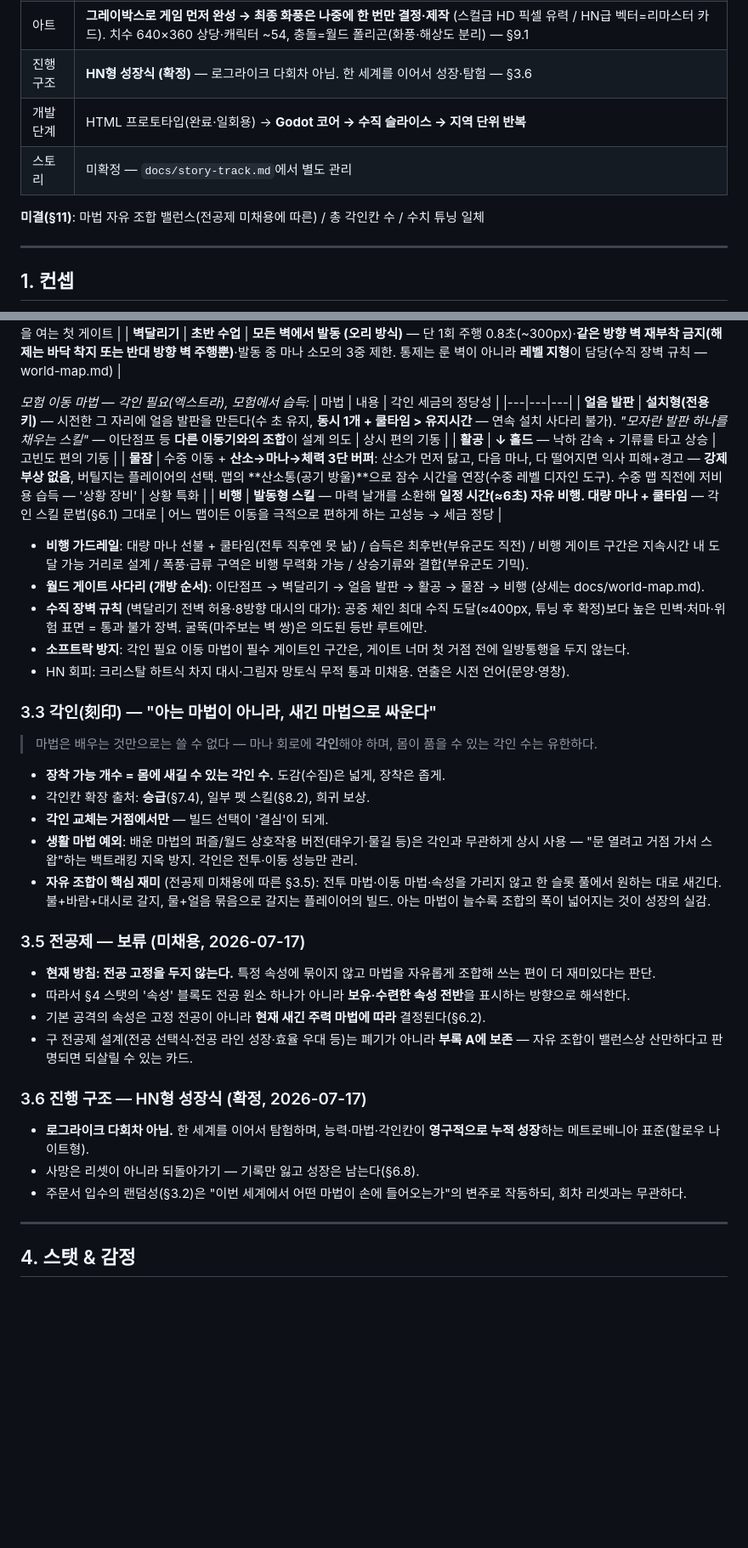
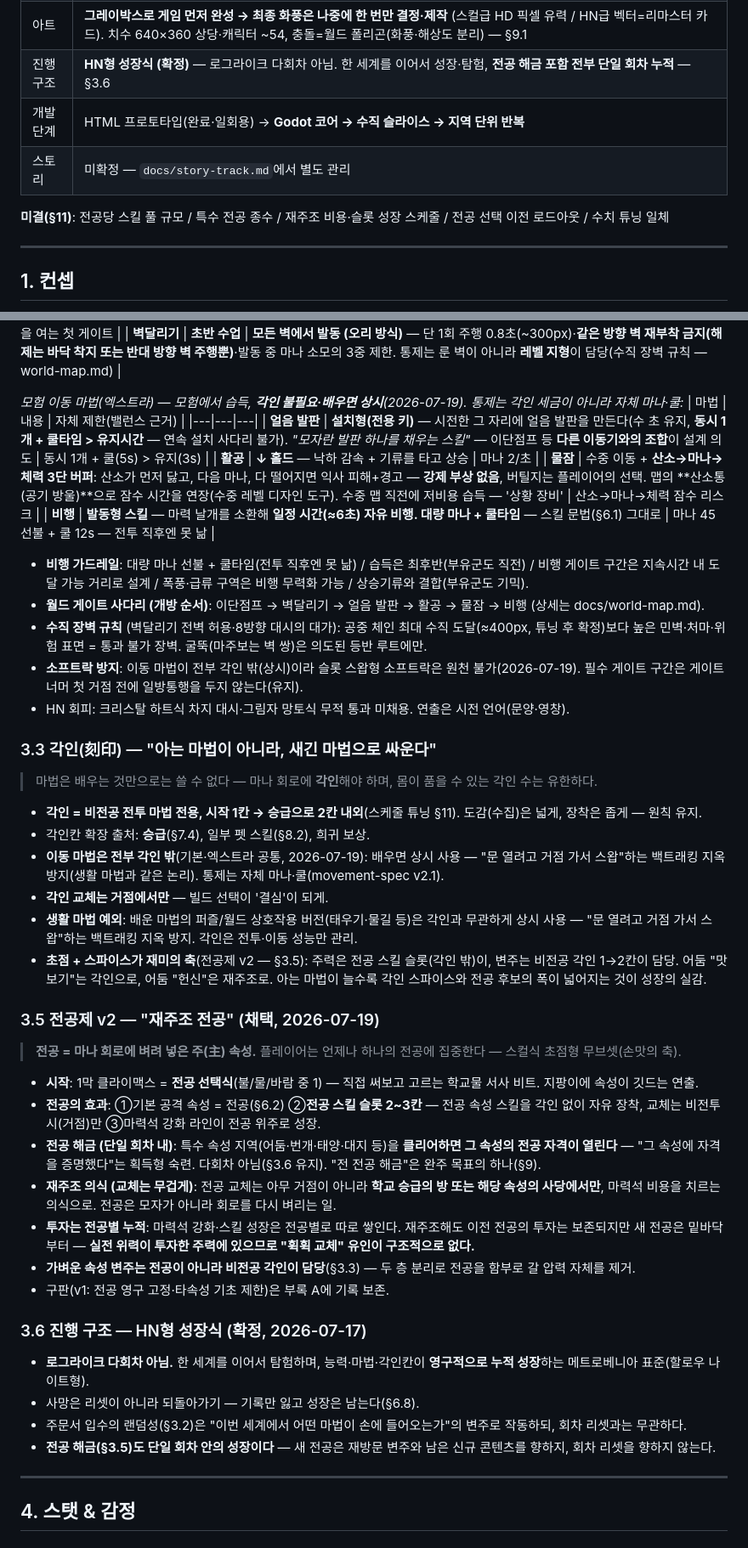
Before and after one commit to abback-go/yemogame2, a Markdown page: docs/game-design.md, 2 parts joined by grey strips. Shown at 85% size. GitHub-like rendering; blank space fills up the shorter version.

```diff
--- a/docs/game-design.md
+++ b/docs/game-design.md
@@ -35,11 +35,11 @@
 | 맵 게이팅 | 이동 마법(하드) + 적의 강함(소프트) 이중 게이팅. 레벨 게이팅 금지 |
 | 주인공 | 기본 무기 = 지팡이, 성별 선택(대사 중립·초상 2종·실루엣 공유) |
 | 아트 | **그레이박스로 게임 먼저 완성 → 최종 화풍은 나중에 한 번만 결정·제작** (스컬급 HD 픽셀 유력 / HN급 벡터=리마스터 카드). 치수 640×360 상당·캐릭터 ~54, 충돌=월드 폴리곤(화풍·해상도 분리) — §9.1 |
-| 진행 구조 | **HN형 성장식 (확정)** — 로그라이크 다회차 아님. 한 세계를 이어서 성장·탐험 — §3.6 |
+| 진행 구조 | **HN형 성장식 (확정)** — 로그라이크 다회차 아님. 한 세계를 이어서 성장·탐험, **전공 해금 포함 전부 단일 회차 누적** — §3.6 |
 | 개발 단계 | HTML 프로토타입(완료·일회용) → **Godot 코어 → 수직 슬라이스 → 지역 단위 반복** |
 | 스토리 | 미확정 — `docs/story-track.md`에서 별도 관리 |
 
-**미결(§11)**: 마법 자유 조합 밸런스(전공제 미채용에 따른) / 총 각인칸 수 / 수치 튜닝 일체
+**미결(§11)**: 전공당 스킬 풀 규모 / 특수 전공 종수 / 재주조 비용·슬롯 성장 스케줄 / 전공 선택 이전 로드아웃 / 수치 튜닝 일체
 
 ---
 
@@ -107,39 +110,47 @@
 | **이단점프** | **초반 수업** | 공중 점프 — 초반 맵을 여는 첫 게이트 |
 | **벽달리기** | **초반 수업** | **모든 벽에서 발동 (오리 방식)** — 단 1회 주행 0.8초(~300px)·**같은 방향 벽 재부착 금지(해제는 바닥 착지 또는 반대 방향 벽 주행뿐)**·발동 중 마나 소모의 3중 제한. 통제는 룬 벽이 아니라 **레벨 지형**이 담당(수직 장벽 규칙 — world-map.md) |
 
-*모험 이동 마법 — 각인 필요(엑스트라), 모험에서 습득:*
-| 마법 | 내용 | 각인 세금의 정당성 |
+*모험 이동 마법(엑스트라) — 모험에서 습득, **각인 불필요·배우면 상시**(2026-07-19). 통제는 각인 세금이 아니라 자체 마나·쿨:*
+| 마법 | 내용 | 자체 제한(밸런스 근거) |
 |---|---|---|
-| **얼음 발판** | **설치형(전용 키)** — 시전한 그 자리에 얼음 발판을 만든다(수 초 유지, **동시 1개 + 쿨타임 > 유지시간** — 연속 설치 사다리 불가). *"모자란 발판 하나를 채우는 스킬"* — 이단점프 등 **다른 이동기와의 조합**이 설계 의도 | 상시 편의 기동 |
-| **활공** | **↓ 홀드** — 낙하 감속 + 기류를 타고 상승 | 고빈도 편의 기동 |
-| **물잠** | 수중 이동 + **산소→마나→체력 3단 버퍼**: 산소가 먼저 닳고, 다음 마나, 다 떨어지면 익사 피해+경고 — **강제 부상 없음**, 버틸지는 플레이어의 선택. 맵의 **산소통(공기 방울)**으로 잠수 시간을 연장(수중 레벨 디자인 도구). 수중 맵 직전에 저비용 습득 — '상황 장비' | 상황 특화 |
-| **비행** | **발동형 스킬** — 마력 날개를 소환해 **일정 시간(≈6초) 자유 비행. 대량 마나 + 쿨타임** — 각인 스킬 문법(§6.1) 그대로 | 어느 맵이든 이동을 극적으로 편하게 하는 고성능 → 세금 정당 |
+| **얼음 발판** | **설치형(전용 키)** — 시전한 그 자리에 얼음 발판을 만든다(수 초 유지, **동시 1개 + 쿨타임 > 유지시간** — 연속 설치 사다리 불가). *"모자란 발판 하나를 채우는 스킬"* — 이단점프 등 **다른 이동기와의 조합**이 설계 의도 | 동시 1개 + 쿨(5s) > 유지(3s) |
+| **활공** | **↓ 홀드** — 낙하 감속 + 기류를 타고 상승 | 마나 2/초 |
+| **물잠** | 수중 이동 + **산소→마나→체력 3단 버퍼**: 산소가 먼저 닳고, 다음 마나, 다 떨어지면 익사 피해+경고 — **강제 부상 없음**, 버틸지는 플레이어의 선택. 맵의 **산소통(공기 방울)**으로 잠수 시간을 연장(수중 레벨 디자인 도구). 수중 맵 직전에 저비용 습득 — '상황 장비' | 산소→마나→체력 잠수 리스크 |
+| **비행** | **발동형 스킬** — 마력 날개를 소환해 **일정 시간(≈6초) 자유 비행. 대량 마나 + 쿨타임** — 스킬 문법(§6.1) 그대로 | 마나 45 선불 + 쿨 12s — 전투 직후엔 못 낢 |
 
 - **비행 가드레일**: 대량 마나 선불 + 쿨타임(전투 직후엔 못 낢) / 습득은 최후반(부유군도 직전) / 비행 게이트 구간은 지속시간 내 도달 가능 거리로 설계 / 폭풍·급류 구역은 비행 무력화 가능 / 상승기류와 결합(부유군도 기믹).
 - **월드 게이트 사다리 (개방 순서)**: 이단점프 → 벽달리기 → 얼음 발판 → 활공 → 물잠 → 비행 (상세는 docs/world-map.md).
 - **수직 장벽 규칙** (벽달리기 전벽 허용·8방향 대시의 대가): 공중 체인 최대 수직 도달(≈400px, 튜닝 후 확정)보다 높은 민벽·처마·위험 표면 = 통과 불가 장벽. 굴뚝(마주보는 벽 쌍)은 의도된 등반 루트에만.
-- **소프트락 방지**: 각인 필요 이동 마법이 필수 게이트인 구간은, 게이트 너머 첫 거점 전에 일방통행을 두지 않는다.
+- **소프트락 방지**: 이동 마법이 전부 각인 밖(상시)이라 슬롯 스왑형 소프트락은 원천 불가(2026-07-19). 필수 게이트 구간은 게이트 너머 첫 거점 전에 일방통행을 두지 않는다(유지).
 - HN 회피: 크리스탈 하트식 차지 대시·그림자 망토식 무적 통과 미채용. 연출은 시전 언어(문양·영창).
 
 ### 3.3 각인(刻印) — "아는 마법이 아니라, 새긴 마법으로 싸운다"
 > 마법은 배우는 것만으로는 쓸 수 없다 — 마나 회로에 **각인**해야 하며, 몸이 품을 수 있는 각인 수는 유한하다.
 
-- **장착 가능 개수 = 몸에 새길 수 있는 각인 수.** 도감(수집)은 넓게, 장착은 좁게.
+- **각인 = 비전공 전투 마법 전용, 시작 1칸 → 승급으로 2칸 내외**(스케줄 튜닝 §11). 도감(수집)은 넓게, 장착은 좁게 — 원칙 유지.
 - 각인칸 확장 출처: **승급**(§7.4), 일부 펫 스킬(§8.2), 희귀 보상.
+- **이동 마법은 전부 각인 밖**(기본·엑스트라 공통, 2026-07-19): 배우면 상시 사용 — "문 열려고 거점 가서 스왑"하는 백트래킹 지옥 방지(생활 마법과 같은 논리). 통제는 자체 마나·쿨(movement-spec v2.1).
 - **각인 교체는 거점에서만** — 빌드 선택이 '결심'이 되게.
 - **생활 마법 예외**: 배운 마법의 퍼즐/월드 상호작용 버전(태우기·물길 등)은 각인과 무관하게 상시 사용 — "문 열려고 거점 가서 스왑"하는 백트래킹 지옥 방지. 각인은 전투·이동 성능만 관리.
-- **자유 조합이 핵심 재미** (전공제 미채용에 따른 §3.5): 전투 마법·이동 마법·속성을 가리지 않고 한 슬롯 풀에서 원하는 대로 새긴다. 불+바람+대시로 갈지, 물+얼음 묶음으로 갈지는 플레이어의 빌드. 아는 마법이 늘수록 조합의 폭이 넓어지는 것이 성장의 실감.
+- **초점 + 스파이스가 재미의 축**(전공제 v2 — §3.5): 주력은 전공 스킬 슬롯(각인 밖)이, 변주는 비전공 각인 1→2칸이 담당. 어둠 "맛보기"는 각인으로, 어둠 "헌신"은 재주조로. 아는 마법이 늘수록 각인 스파이스와 전공 후보의 폭이 넓어지는 것이 성장의 실감.
 
-### 3.5 전공제 — 보류 (미채용, 2026-07-17)
-- **현재 방침: 전공 고정을 두지 않는다.** 특정 속성에 묶이지 않고 마법을 자유롭게 조합해 쓰는 편이 더 재미있다는 판단.
-- 따라서 §4 스탯의 '속성' 블록도 전공 원소 하나가 아니라 **보유·수련한 속성 전반**을 표시하는 방향으로 해석한다.
-- 기본 공격의 속성은 고정 전공이 아니라 **현재 새긴 주력 마법에 따라** 결정된다(§6.2).
-- 구 전공제 설계(전공 선택식·전공 라인 성장·효율 우대 등)는 폐기가 아니라 **부록 A에 보존** — 자유 조합이 밸런스상 산만하다고 판명되면 되살릴 수 있는 카드.
+### 3.5 전공제 v2 — "재주조 전공" (채택, 2026-07-19)
+
+> **전공 = 마나 회로에 벼려 넣은 주(主) 속성.** 플레이어는 언제나 하나의 전공에 집중한다 — 스컬식 초점형 무브셋(손맛의 축).
+
+- **시작**: 1막 클라이맥스 = **전공 선택식**(불/물/바람 중 1) — 직접 써보고 고르는 학교물 서사 비트. 지팡이에 속성이 깃드는 연출.
+- **전공의 효과**: ①기본 공격 속성 = 전공(§6.2) ②**전공 스킬 슬롯 2~3칸** — 전공 속성 스킬을 각인 없이 자유 장착, 교체는 비전투 시(거점)만 ③마력석 강화 라인이 전공 위주로 성장.
+- **전공 해금 (단일 회차 내)**: 특수 속성 지역(어둠·번개·태양·대지 등)을 **클리어하면 그 속성의 전공 자격이 열린다** — "그 속성에 자격을 증명했다"는 획득형 숙련. 다회차 아님(§3.6 유지). "전 전공 해금"은 완주 목표의 하나(§9).
+- **재주조 의식 (교체는 무겁게)**: 전공 교체는 아무 거점이 아니라 **학교 승급의 방 또는 해당 속성의 사당에서만**, 마력석 비용을 치르는 의식으로. 전공은 모자가 아니라 회로를 다시 벼리는 일.
+- **투자는 전공별 누적**: 마력석 강화·스킬 성장은 전공별로 따로 쌓인다. 재주조해도 이전 전공의 투자는 보존되지만 새 전공은 밑바닥부터 — **실전 위력이 투자한 주력에 있으므로 "휙휙 교체" 유인이 구조적으로 없다.**
+- **가벼운 속성 변주는 전공이 아니라 비전공 각인이 담당**(§3.3) — 두 층 분리로 전공을 함부로 갈 압력 자체를 제거.
+- 구판(v1: 전공 영구 고정·타속성 기초 제한)은 부록 A에 기록 보존.
 
 ### 3.6 진행 구조 — HN형 성장식 (확정, 2026-07-17)
 - **로그라이크 다회차 아님.** 한 세계를 이어서 탐험하며, 능력·마법·각인칸이 **영구적으로 누적 성장**하는 메트로베니아 표준(할로우 나이트형).
 - 사망은 리셋이 아니라 되돌아가기 — 기록만 잃고 성장은 남는다(§6.8).
 - 주문서 입수의 랜덤성(§3.2)은 "이번 세계에서 어떤 마법이 손에 들어오는가"의 변주로 작동하되, 회차 리셋과는 무관하다.
+- **전공 해금(§3.5)도 단일 회차 안의 성장이다** — 새 전공은 재방문 변주와 남은 신규 콘텐츠를 향하지, 회차 리셋을 향하지 않는다.
 
 ---
 
```
Also changed, not shown: other parts of docs/game-design.md (+25 -19 lines), TODO.md (+1 -0 lines).
